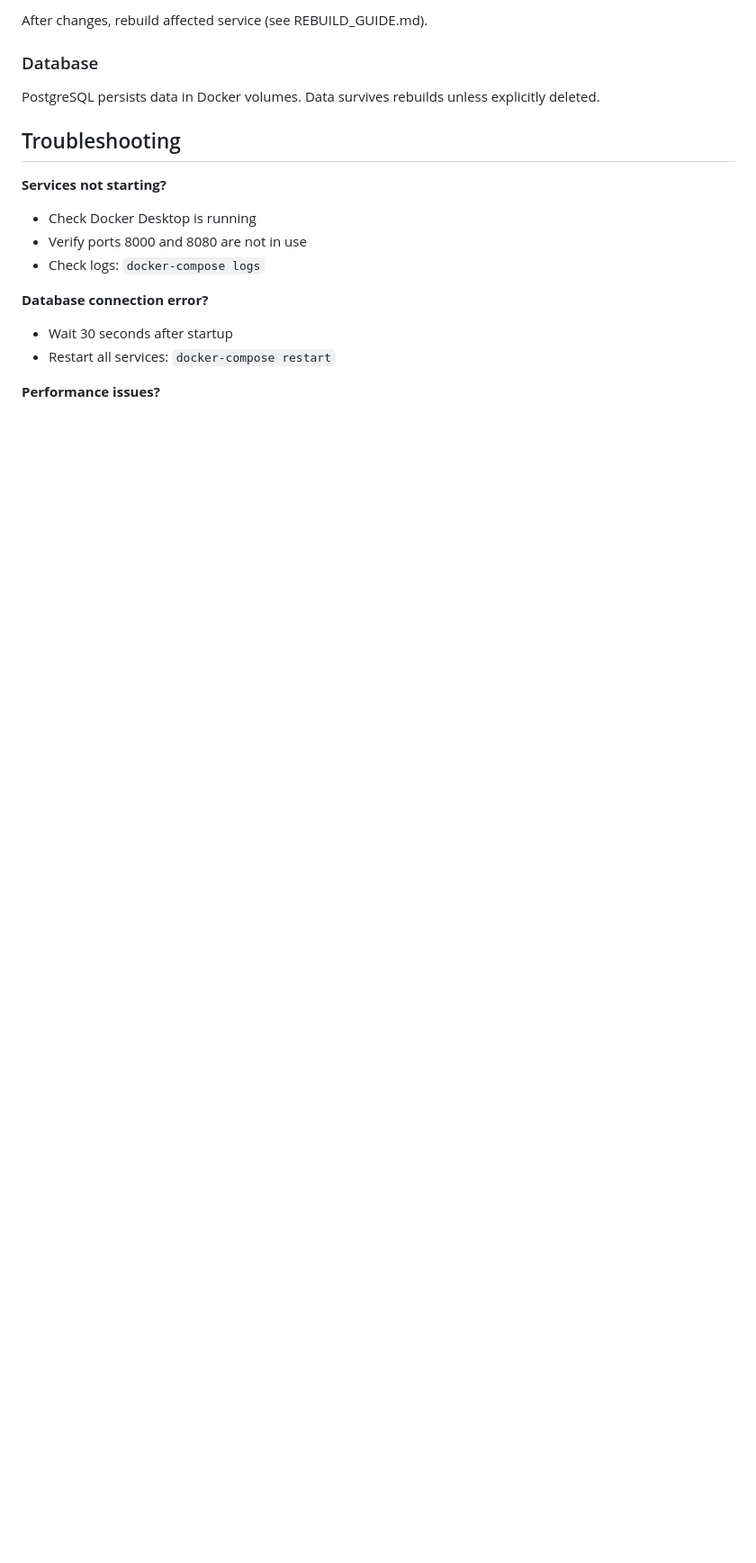
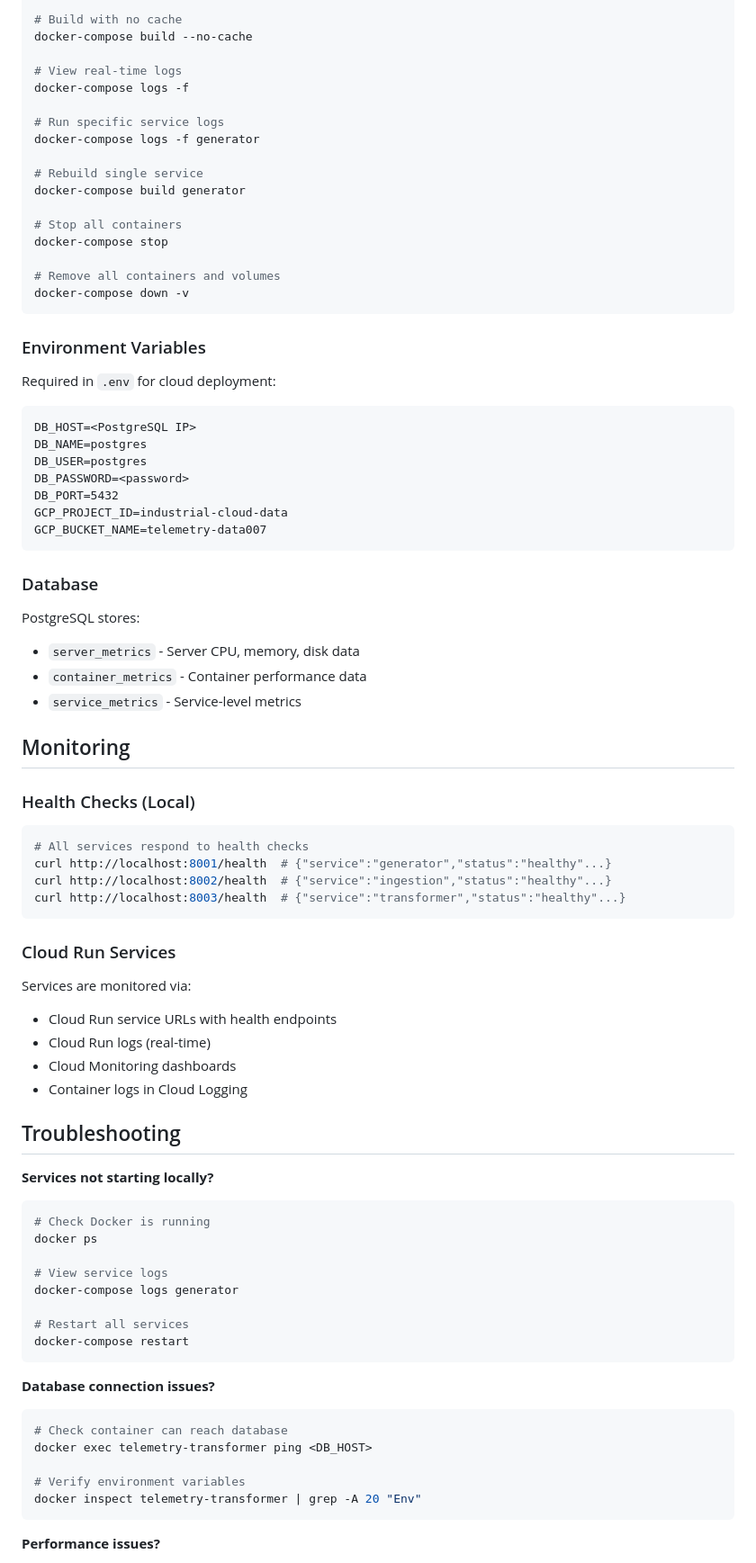
Before and after one commit to ahmadshirwany/industrial-cloud-data-portfolio, a Markdown page: README.md, the part around the change printed below. Shown: that part at 90% size. GitHub-like rendering; blank space fills up the shorter version.

````diff
--- a/README.md
+++ b/README.md
@@ -126,19 +164,81 @@ industrial-cloud-data-portfolio/
 
-After changes, rebuild affected service (see REBUILD_GUIDE.md).
+# Build with no cache
+docker-compose build --no-cache
+
+# View real-time logs
+docker-compose logs -f
+
+# Run specific service logs
+docker-compose logs -f generator
+
+# Rebuild single service
+docker-compose build generator
+
+# Stop all containers
+docker-compose stop
+
+# Remove all containers and volumes
+docker-compose down -v
+```
+
+### Environment Variables
+
+Required in `.env` for cloud deployment:
+```
+DB_HOST=<PostgreSQL IP>
+DB_NAME=postgres
+DB_USER=postgres
+DB_PASSWORD=<password>
+DB_PORT=5432
+GCP_PROJECT_ID=industrial-cloud-data
+GCP_BUCKET_NAME=telemetry-data007
+```
 
 ### Database
 
-PostgreSQL persists data in Docker volumes. Data survives rebuilds unless explicitly deleted.
+PostgreSQL stores:
+- `server_metrics` - Server CPU, memory, disk data
+- `container_metrics` - Container performance data
+- `service_metrics` - Service-level metrics
+
+## Monitoring
+
+### Health Checks (Local)
+```bash
+# All services respond to health checks
+curl http://localhost:8001/health  # {"service":"generator","status":"healthy"...}
+curl http://localhost:8002/health  # {"service":"ingestion","status":"healthy"...}
+curl http://localhost:8003/health  # {"service":"transformer","status":"healthy"...}
+```
+
+### Cloud Run Services
+Services are monitored via:
+- Cloud Run service URLs with health endpoints
+- Cloud Run logs (real-time)
+- Cloud Monitoring dashboards
+- Container logs in Cloud Logging
 
 ## Troubleshooting
 
-**Services not starting?**
-- Check Docker Desktop is running
-- Verify ports 8000 and 8080 are not in use
-- Check logs: `docker-compose logs`
+**Services not starting locally?**
+```bash
+# Check Docker is running
+docker ps
 
-**Database connection error?**
-- Wait 30 seconds after startup
-- Restart all services: `docker-compose restart`
+# View service logs
+docker-compose logs generator
+
+# Restart all services
+docker-compose restart
+```
+
+**Database connection issues?**
+```bash
+# Check container can reach database
+docker exec telemetry-transformer ping <DB_HOST>
+
+# Verify environment variables
+docker inspect telemetry-transformer | grep -A 20 "Env"
+```
 
 **Performance issues?**
````
Also changed, not shown: other parts of README.md (+144 -80 lines).
